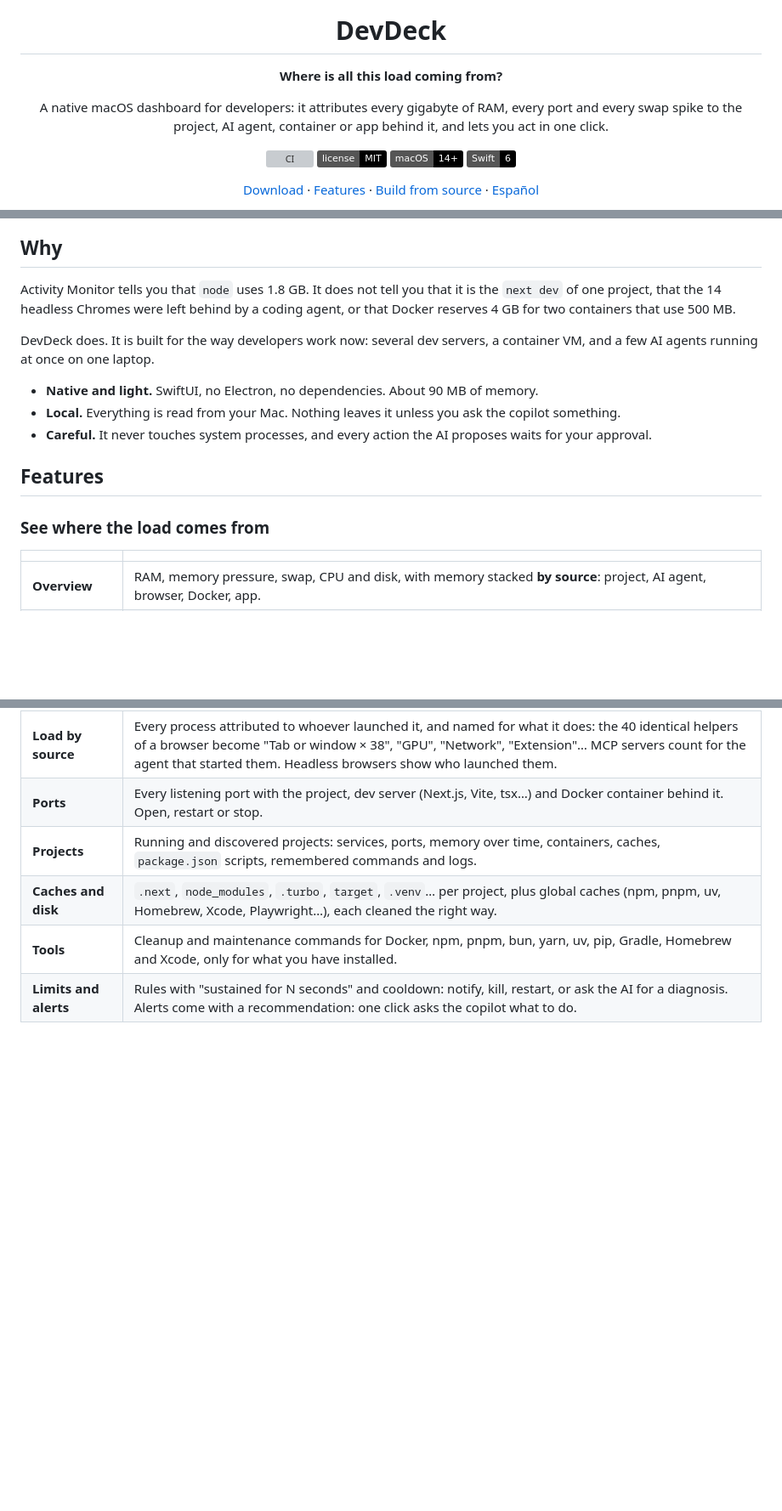
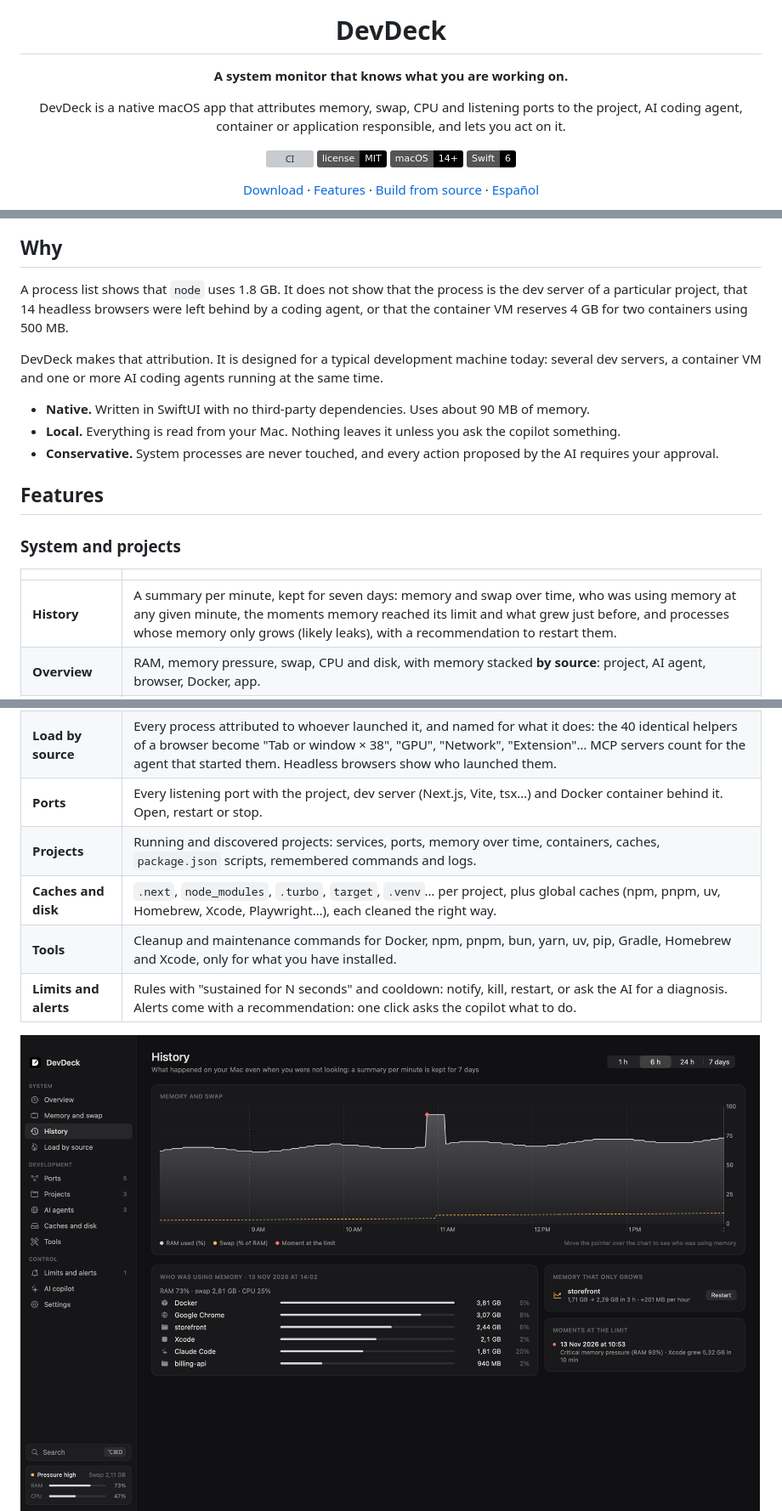
Before and after one commit to SeanLuis/devdeck, a Markdown page: README.md, 3 parts joined by grey strips. Shown at 85% size. Drawn GitHub-style; pictures changed too: docs/screenshots/history.png (added); badges without logos; blank space fills up the shorter version; grey boxes are pictures that could not be loaded.

```diff
--- a/README.md
+++ b/README.md
@@ -4,9 +4,9 @@
 
 # DevDeck
 
-**Where is all this load coming from?**
+**A system monitor that knows what you are working on.**
 
-A native macOS dashboard for developers: it attributes every gigabyte of RAM, every port and every swap spike to the project, AI agent, container or app behind it, and lets you act in one click.
+DevDeck is a native macOS app that attributes memory, swap, CPU and listening ports to the project, AI coding agent, container or application responsible, and lets you act on it.
 
 [![CI](https://github.com/SeanLuis/devdeck/actions/workflows/ci.yml/badge.svg)](https://github.com/SeanLuis/devdeck/actions/workflows/ci.yml)
 [![License: MIT](https://img.shields.io/badge/license-MIT-black.svg)](LICENSE)
@@ -21,20 +21,21 @@ A native macOS dashboard for developers: it attributes every gigabyte of RAM, ev
 
 ## Why
 
-Activity Monitor tells you that `node` uses 1.8 GB. It does not tell you that it is the `next dev` of one project, that the 14 headless Chromes were left behind by a coding agent, or that Docker reserves 4 GB for two containers that use 500 MB.
+A process list shows that `node` uses 1.8 GB. It does not show that the process is the dev server of a particular project, that 14 headless browsers were left behind by a coding agent, or that the container VM reserves 4 GB for two containers using 500 MB.
 
-DevDeck does. It is built for the way developers work now: several dev servers, a container VM, and a few AI agents running at once on one laptop.
+DevDeck makes that attribution. It is designed for a typical development machine today: several dev servers, a container VM and one or more AI coding agents running at the same time.
 
-- **Native and light.** SwiftUI, no Electron, no dependencies. About 90 MB of memory.
+- **Native.** Written in SwiftUI with no third-party dependencies. Uses about 90 MB of memory.
 - **Local.** Everything is read from your Mac. Nothing leaves it unless you ask the copilot something.
-- **Careful.** It never touches system processes, and every action the AI proposes waits for your approval.
+- **Conservative.** System processes are never touched, and every action proposed by the AI requires your approval.
 
 ## Features
 
-### See where the load comes from
+### System and projects
 
 | | |
 |---|---|
+| **History** | A summary per minute, kept for seven days: memory and swap over time, who was using memory at any given minute, the moments memory reached its limit and what grew just before, and processes whose memory only grows (likely leaks), with a recommendation to restart them. |
 | **Overview** | RAM, memory pressure, swap, CPU and disk, with memory stacked **by source**: project, AI agent, browser, Docker, app. |
 | **Memory and swap** | Whether swap is dormant (harmless) or active (slowing you down), growth per minute, compressed memory, thrashing detection, and who has memory out of RAM. **Free swap** lets you pick what to close, restart or reopen to get it back. |
 | **Load by source** | Every process attributed to whoever launched it, and named for what it does: the 40 identical helpers of a browser become "Tab or window × 38", "GPU", "Network", "Extension"… MCP servers count for the agent that started them. Headless browsers show who launched them. |
@@ -44,5 +45,7 @@ DevDeck does. It is built for the way developers work now: several dev servers,
 | **Tools** | Cleanup and maintenance commands for Docker, npm, pnpm, bun, yarn, uv, pip, Gradle, Homebrew and Xcode, only for what you have installed. |
 | **Limits and alerts** | Rules with "sustained for N seconds" and cooldown: notify, kill, restart, or ask the AI for a diagnosis. Alerts come with a recommendation: one click asks the copilot what to do. |
 
+<img src="docs/screenshots/history.png" alt="History" width="900">
+
 <img src="docs/screenshots/projects.png" alt="Projects" width="900">
 
```
Also changed, not shown: other parts of README.md (+4 -4 lines), CHANGELOG.md (+6 -1 lines), README.es.md (+2 -1 lines), 8 other files.
